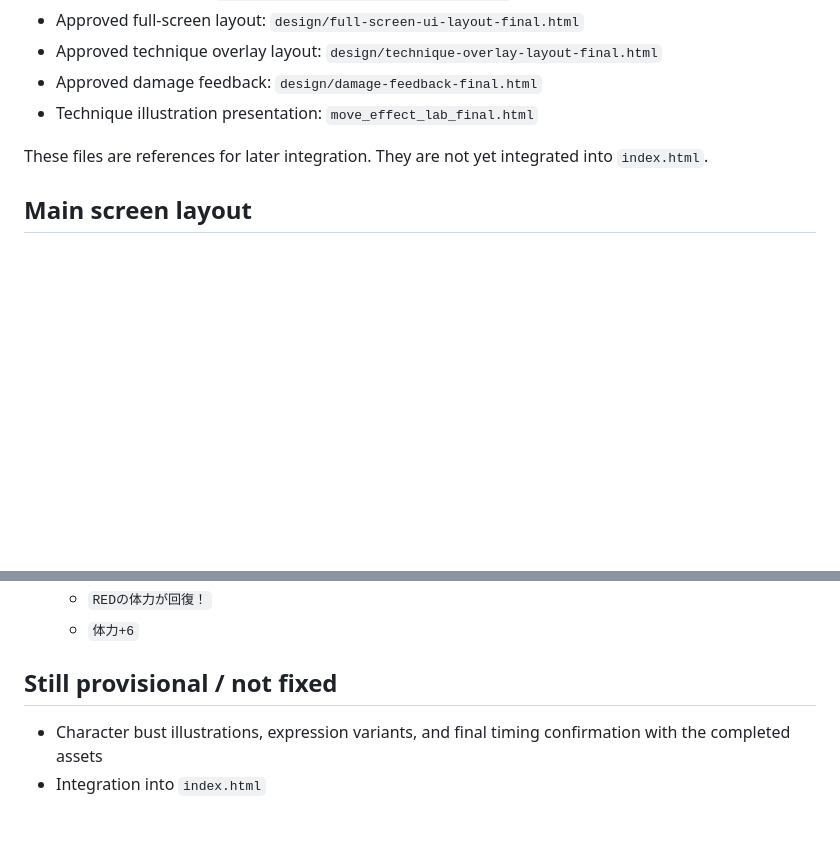
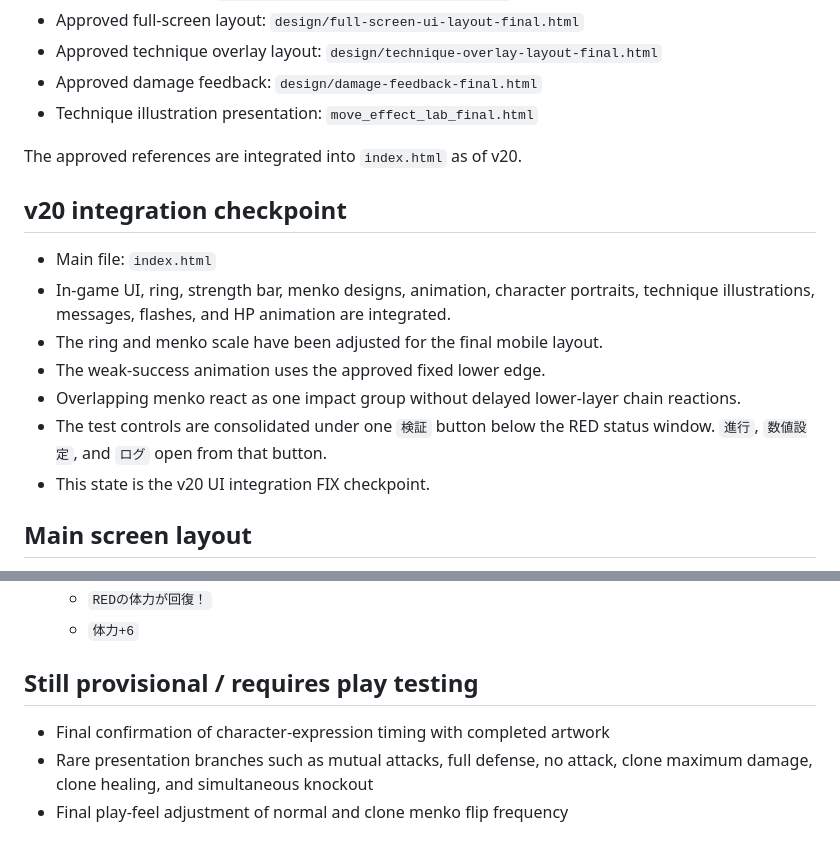
Before and after one commit to yutakajuli-svg/menko_endurance, a Markdown page: MENKO_UI_PRESENTATION_FINAL_FIXED.md, 2 parts joined by grey strips. Rendered like a GitHub page; blank space fills up the shorter version.

```diff
--- a/MENKO_UI_PRESENTATION_FINAL_FIXED.md
+++ b/MENKO_UI_PRESENTATION_FINAL_FIXED.md
@@ -16,8 +16,20 @@ Items that still require visual testing are separated at the end.
 - Approved damage feedback: `design/damage-feedback-final.html`
 - Technique illustration presentation: `move_effect_lab_final.html`
 
-These files are references for later integration. They are not yet integrated
-into `index.html`.
+The approved references are integrated into `index.html` as of v20.
+
+## v20 integration checkpoint
+
+- Main file: `index.html`
+- In-game UI, ring, strength bar, menko designs, animation, character portraits,
+  technique illustrations, messages, flashes, and HP animation are integrated.
+- The ring and menko scale have been adjusted for the final mobile layout.
+- The weak-success animation uses the approved fixed lower edge.
+- Overlapping menko react as one impact group without delayed lower-layer chain
+  reactions.
+- The test controls are consolidated under one `検証` button below the RED
+  status window. `進行`, `数値設定`, and `ログ` open from that button.
+- This state is the v20 UI integration FIX checkpoint.
 
 ## Main screen layout
 
@@ -311,8 +323,9 @@ Back to front:
   - `REDの体力が回復！`
   - `体力+6`
 
-## Still provisional / not fixed
+## Still provisional / requires play testing
 
-- Character bust illustrations, expression variants, and final timing
-  confirmation with the completed assets
-- Integration into `index.html`
+- Final confirmation of character-expression timing with completed artwork
+- Rare presentation branches such as mutual attacks, full defense, no attack,
+  clone maximum damage, clone healing, and simultaneous knockout
+- Final play-feel adjustment of normal and clone menko flip frequency
```
Also changed, not shown: other parts of MENKO_UI_PRESENTATION_FINAL_FIXED.md (+1 -1 lines).
